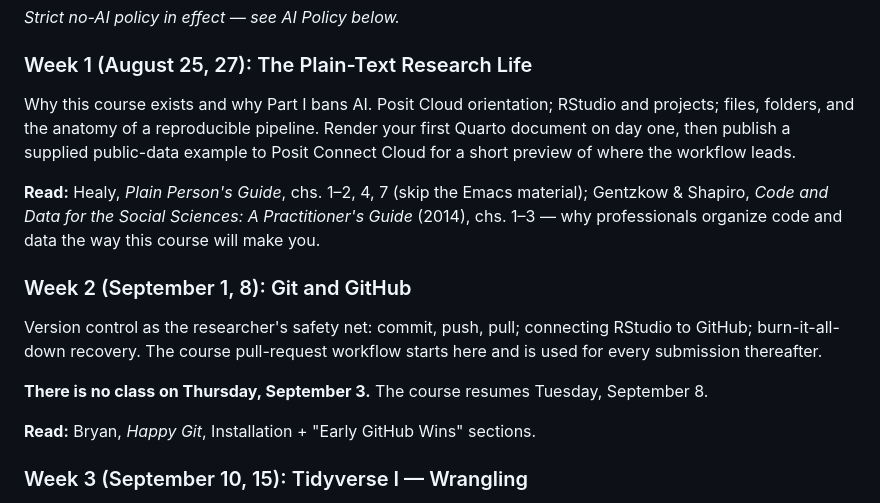
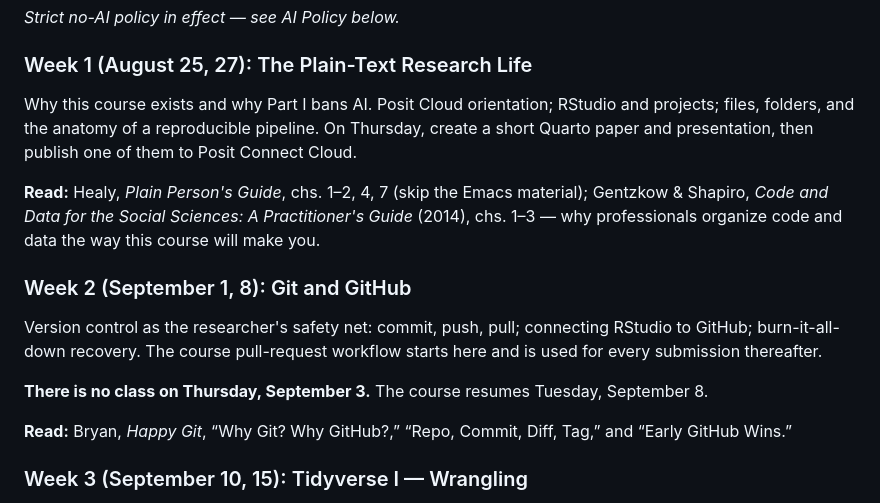
Before and after one commit to uh-pols6394-fall26/course-materials, a Markdown page: Syllabus/POLS 6394 Syllabus Fall 2026.md, the part around the change. Drawn GitHub-style.

Commit message:
Syllabus: match week 1 description to the delivered session; expand Bryan reading

```diff
--- a/Syllabus/POLS 6394 Syllabus Fall 2026.md
+++ b/Syllabus/POLS 6394 Syllabus Fall 2026.md
@@ -166,7 +166,7 @@ You'll also need: a laptop you can bring to every class, a free GitHub account,
 
 ### Week 1 (August 25, 27): The Plain-Text Research Life
 
-Why this course exists and why Part I bans AI. Posit Cloud orientation; RStudio and projects; files, folders, and the anatomy of a reproducible pipeline. Render your first Quarto document on day one, then publish a supplied public-data example to Posit Connect Cloud for a short preview of where the workflow leads.
+Why this course exists and why Part I bans AI. Posit Cloud orientation; RStudio and projects; files, folders, and the anatomy of a reproducible pipeline. On Thursday, create a short Quarto paper and presentation, then publish one of them to Posit Connect Cloud.
 
 **Read:** Healy, *Plain Person's Guide*, chs. 1–2, 4, 7 (skip the Emacs material); Gentzkow & Shapiro, *Code and Data for the Social Sciences: A Practitioner's Guide* (2014), chs. 1–3 — why professionals organize code and data the way this course will make you.
 
@@ -176,7 +176,7 @@ Version control as the researcher's safety net: commit, push, pull; connecting R
 
 **There is no class on Thursday, September 3.** The course resumes Tuesday, September 8.
 
-**Read:** Bryan, *Happy Git*, Installation + "Early GitHub Wins" sections.
+**Read:** Bryan, *Happy Git*, “Why Git? Why GitHub?,” “Repo, Commit, Diff, Tag,” and “Early GitHub Wins.”
 
 ### Week 3 (September 10, 15): Tidyverse I — Wrangling
 
```
